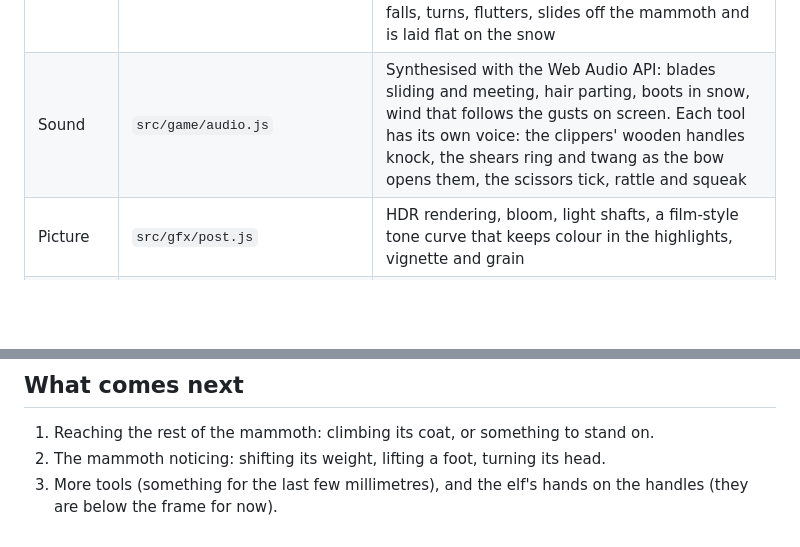
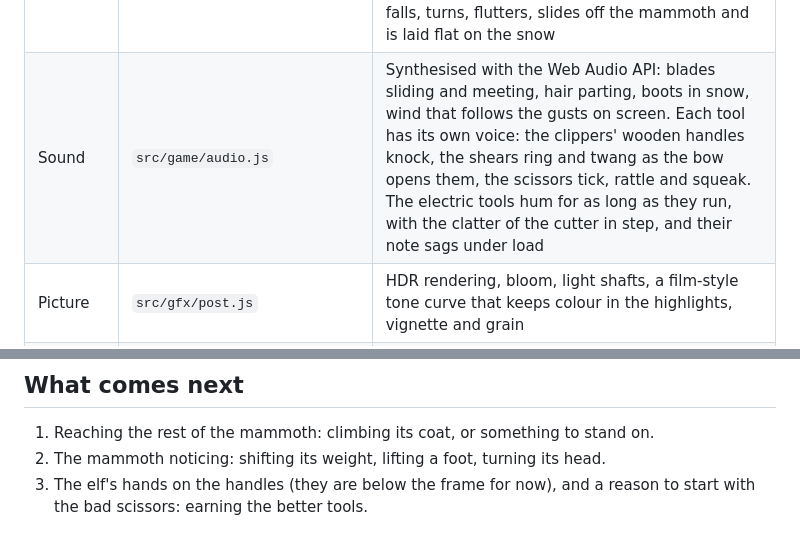
Before and after one commit to pallkvaran-blip/shavethemammoth, a Markdown page: README.md, 2 parts joined by grey strips. Rendered like a GitHub page; blank space fills up the shorter version.

```diff
--- a/README.md
+++ b/README.md
@@ -121,6 +133,6 @@ Settings > System > Display > Graphics.
 | Hair and steel | `src/mammoth/furMaterial.js`, `src/game/tool.js` | The fur's vertex shader is told where the blades are and how they are shaped, and moves hair off them. As a last guarantee a tool is drawn as if a few centimetres nearer the eye than it is (5.5 cm for the clippers, 3 cm for the scissors), so any hair lying that close in front of it is hidden behind it and no strand can be seen passing through steel |
 | Cut hair | `src/game/clippings.js`, `furMaterial.js` | A cut copies the strand (and the pose of the skin and the wind at that moment) into a pool drawn by a variant of the fur shader, which grows the same hairs and keeps only the part beyond the cut. That part is then moved as one rigid piece: it falls, turns, flutters, slides off the mammoth and is laid flat on the snow |
-| Sound | `src/game/audio.js` | Synthesised with the Web Audio API: blades sliding and meeting, hair parting, boots in snow, wind that follows the gusts on screen. Each tool has its own voice: the clippers' wooden handles knock, the shears ring and twang as the bow opens them, the scissors tick, rattle and squeak |
+| Sound | `src/game/audio.js` | Synthesised with the Web Audio API: blades sliding and meeting, hair parting, boots in snow, wind that follows the gusts on screen. Each tool has its own voice: the clippers' wooden handles knock, the shears ring and twang as the bow opens them, the scissors tick, rattle and squeak. The electric tools hum for as long as they run, with the clatter of the cutter in step, and their note sags under load |
 | Picture | `src/gfx/post.js` | HDR rendering, bloom, light shafts, a film-style tone curve that keeps colour in the highlights, vignette and grain |
 | Opening | `index.html`, `src/main.js` | The legend: its first line shows on the dark while the scene is being made, the others over the opening camera move, high in the sky where they can be read. The controls come up when it ends |
 
@@ -153,5 +168,5 @@ Settings > System > Display > Graphics.
 
 1. Reaching the rest of the mammoth: climbing its coat, or something to stand on.
 2. The mammoth noticing: shifting its weight, lifting a foot, turning its head.
-3. More tools (something for the last few millimetres), and the elf's hands on the
-   handles (they are below the frame for now).
+3. The elf's hands on the handles (they are below the frame for now), and a reason
+   to start with the bad scissors: earning the better tools.
```
Also changed, not shown: other parts of README.md (+29 -14 lines), docs/beard-shaver.jpg (added), docs/electric-shears.jpg (added), 13 other files.
